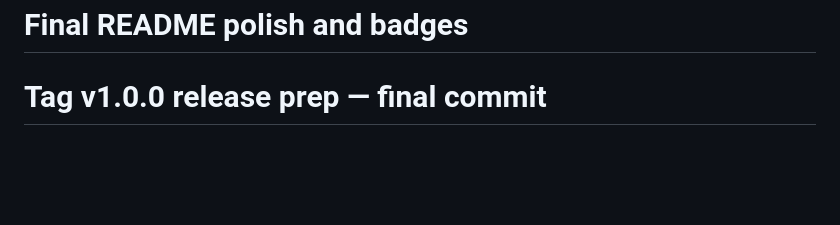
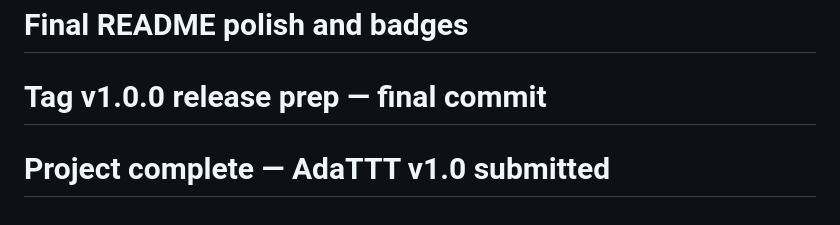
Before and after one commit to Yugesh-reddy/AdaTTT-Adaptive-Test-Time-Training, a Markdown page: README.md, the part around the change. GitHub-like rendering; blank space fills up the shorter version.

Commit message:
Project complete — AdaTTT v1.0 submitted

```diff
--- a/README.md
+++ b/README.md
@@ -155,3 +155,4 @@ python -m pytest tests/ -v
 # Update README with AdaTTT results summary
 # Final README polish and badges
 # Tag v1.0.0 release prep — final commit
+# Project complete — AdaTTT v1.0 submitted
```
